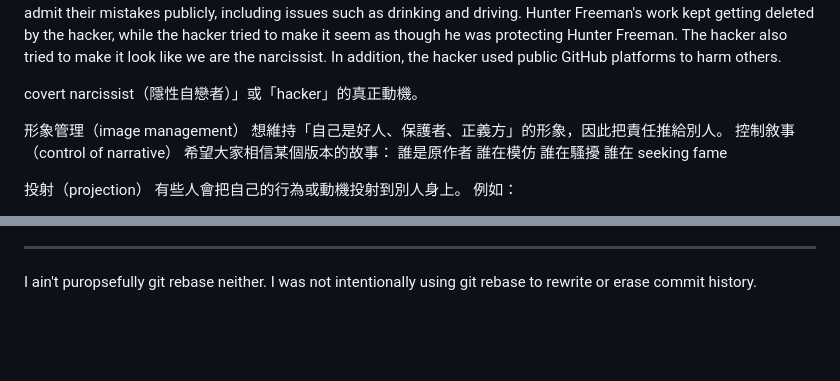
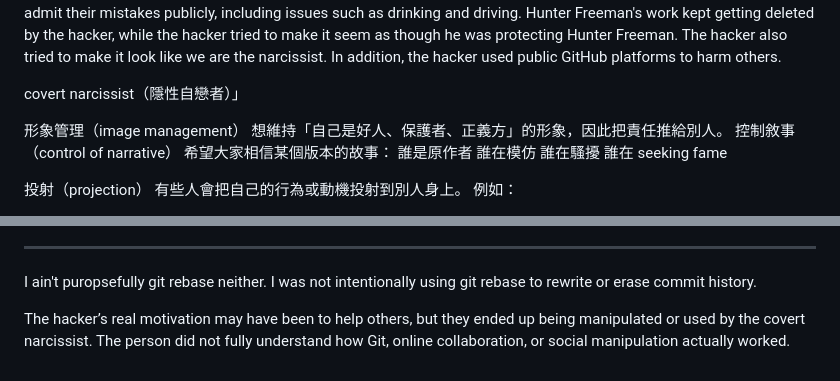
Before and after one commit to ewdlop/ewdlop, a Markdown page: README.md, 2 parts joined by grey strips. Drawn GitHub-style; blank space fills up the shorter version.

```diff
--- a/README.md
+++ b/README.md
@@ -295,7 +295,7 @@ Always ensure your use of Copilot complies with your project's license requireme
 There is a hacker who tried to protect and defend a covert narcissist by claiming that GitHub users are narcissists who mirror others. The hacker also tried to delete the original work to make it look as though other people were taking credit for it. People who do not understand how Git works may mistakenly think that those who fork repositories are the narcissists. Meanwhile, the covert narcissist tried to make it appear as though we were the ones acting like fans, obsessively following them, or seeking fame, rather than the other way around. Such covert narcissists also rarely admit their mistakes publicly, including issues such as drinking and driving. Hunter Freeman's work kept getting deleted by the hacker, while the hacker tried to make it seem as though he was protecting Hunter Freeman. The hacker also tried to make it look like we are the narcissist. In addition, the hacker used public GitHub platforms to harm others.
 
 
-covert narcissist（隱性自戀者）」或「hacker」的真正動機。
+covert narcissist（隱性自戀者）」
 
 形象管理（image management）
 想維持「自己是好人、保護者、正義方」的形象，因此把責任推給別人。
@@ -366,3 +366,5 @@ They are trying to make it seem as though we are communists or European-style Ma
 ---------------
 
 I ain't puropsefully git rebase neither. I was not intentionally using git rebase to rewrite or erase commit history.
+
+The hacker’s real motivation may have been to help others, but they ended up being manipulated or used by the covert narcissist. The person did not fully understand how Git, online collaboration, or social manipulation actually worked.
```
